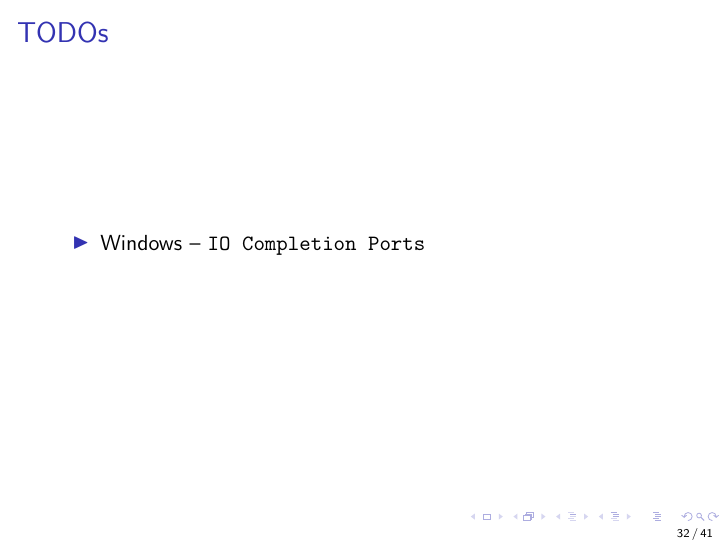
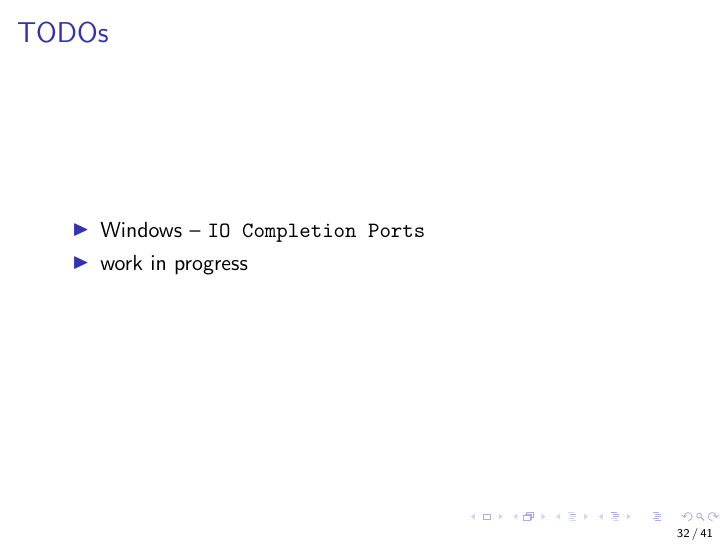
Before and after one commit to mihaimaruseac/haskell-io-manager, LaTeX slides (haskell-io-manager.tex): page 68 of 81 before the commit and page 69 of 82 after it. Compiled offline with pdfLaTeX; a LaTeX package or settings file that is missing is left out.

Commit message:
Add WIP.

```diff
--- a/haskell-io-manager.tex
+++ b/haskell-io-manager.tex
@@ -376,6 +376,8 @@
 \begin{frame}{TODOs}
   \begin{itemize}
     \item Windows \pause -- \texttt{IO Completion Ports}
+    \pause
+    \item work in progress
   \end{itemize}
 \end{frame}
 
```
